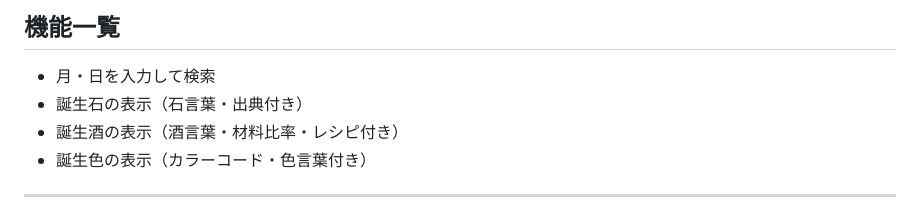
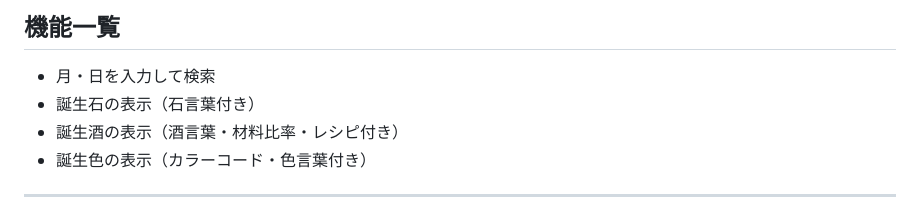
Before and after one commit to hayama-dev/NATAL, a Markdown page: README.md, the part around the change. Drawn GitHub-style.

Commit message:
Remove source reference from birthstone display

```diff
--- a/README.md
+++ b/README.md
@@ -24,7 +24,7 @@
 ## 機能一覧
 
 - 月・日を入力して検索
-- 誕生石の表示（石言葉・出典付き）
+- 誕生石の表示（石言葉付き）
 - 誕生酒の表示（酒言葉・材料比率・レシピ付き）
 - 誕生色の表示（カラーコード・色言葉付き）
 
```
